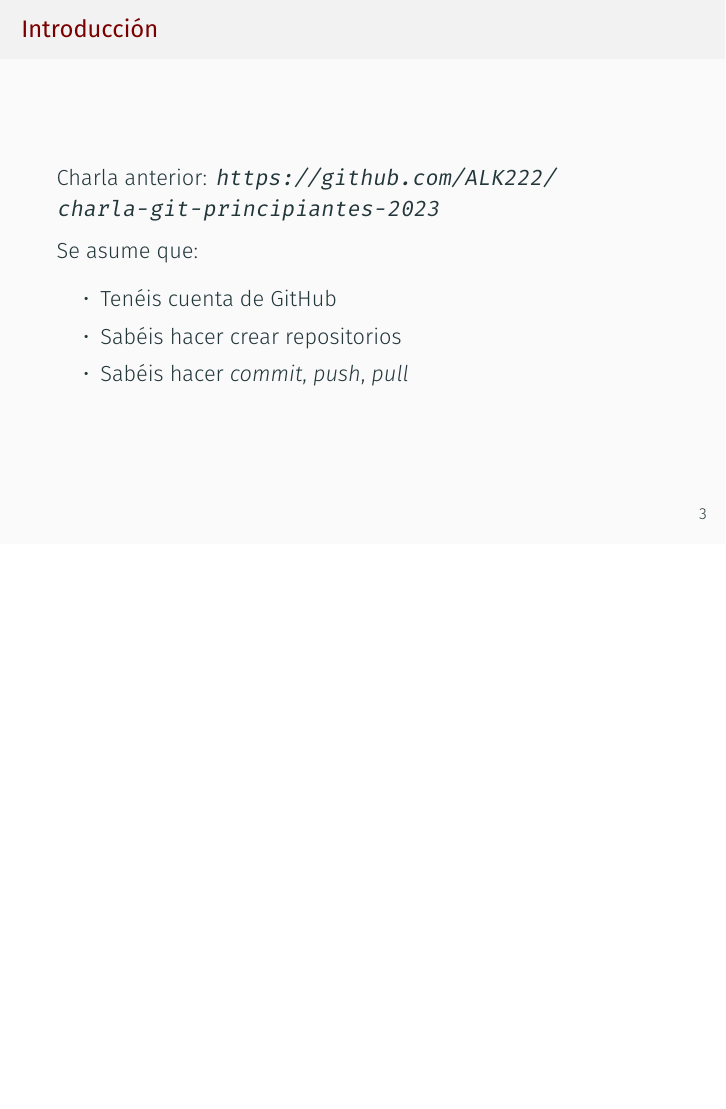
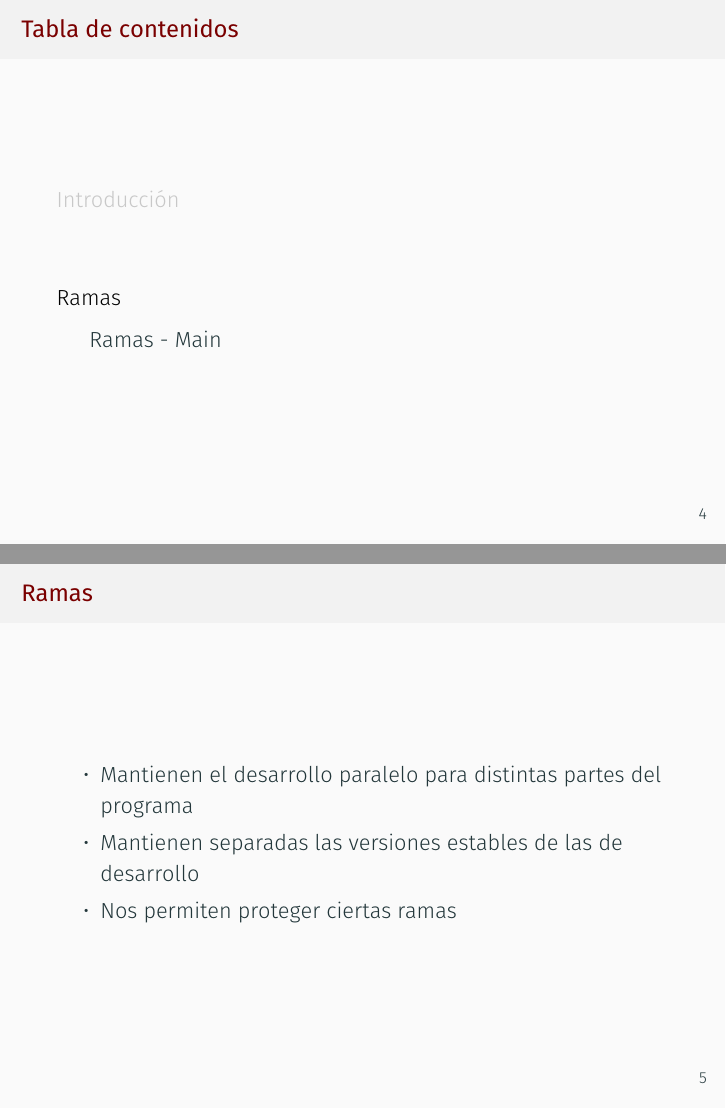
Before and after one commit to ALK222/Charla-Github-Avanzado-2024, LaTeX slides (presentacion/Presentacion.tex): page 4 of 4 before the commit and pages 5 and 6 of 9 after it, the two joined at a grey line, the shorter picture padded with empty space. Compiled offline with XeLaTeX; a missing font is replaced by an installed copy or a similar font.

Commit message:
Principio de ramas

```diff
--- a/presentacion/Presentacion.tex
+++ b/presentacion/Presentacion.tex
@@ -37,3 +37,14 @@
     \end{itemize}
 \end{frame}
 
+\section{Ramas}
+\begin{frame}{Ramas}
+    \begin{itemize}
+    \item Mantienen el desarrollo paralelo para distintas partes del programa
+
+    \item Mantienen separadas las versiones estables de las de desarrollo
+
+    \item Nos permiten proteger ciertas ramas
+\end{itemize}
+
+\end{frame}
```
Also changed, not shown: presentacion/Images/ejemplo-ramas.png (added), presentacion/Presentacion.pdf, presentacion/Presentacion.tex (14 more changed lines).
